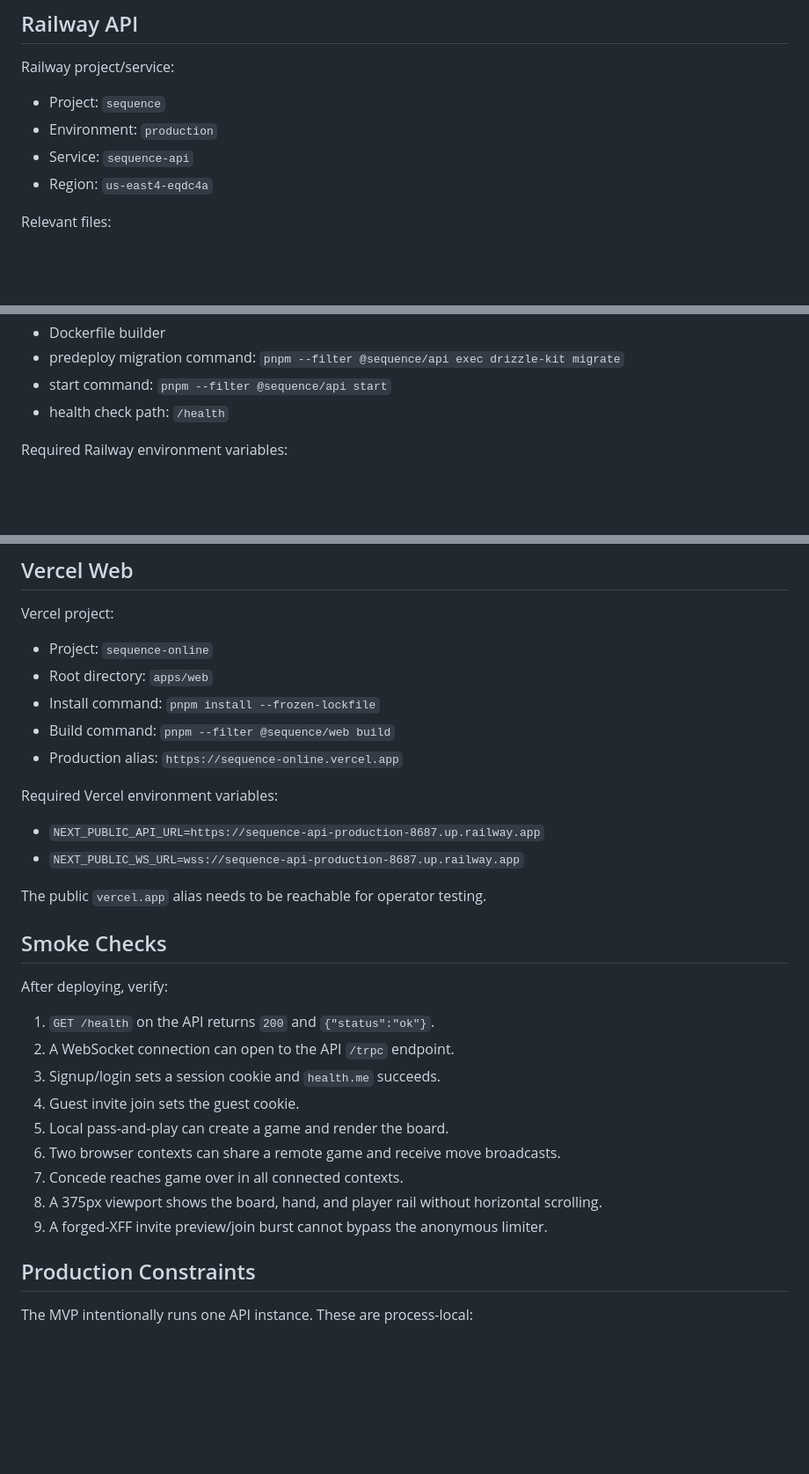
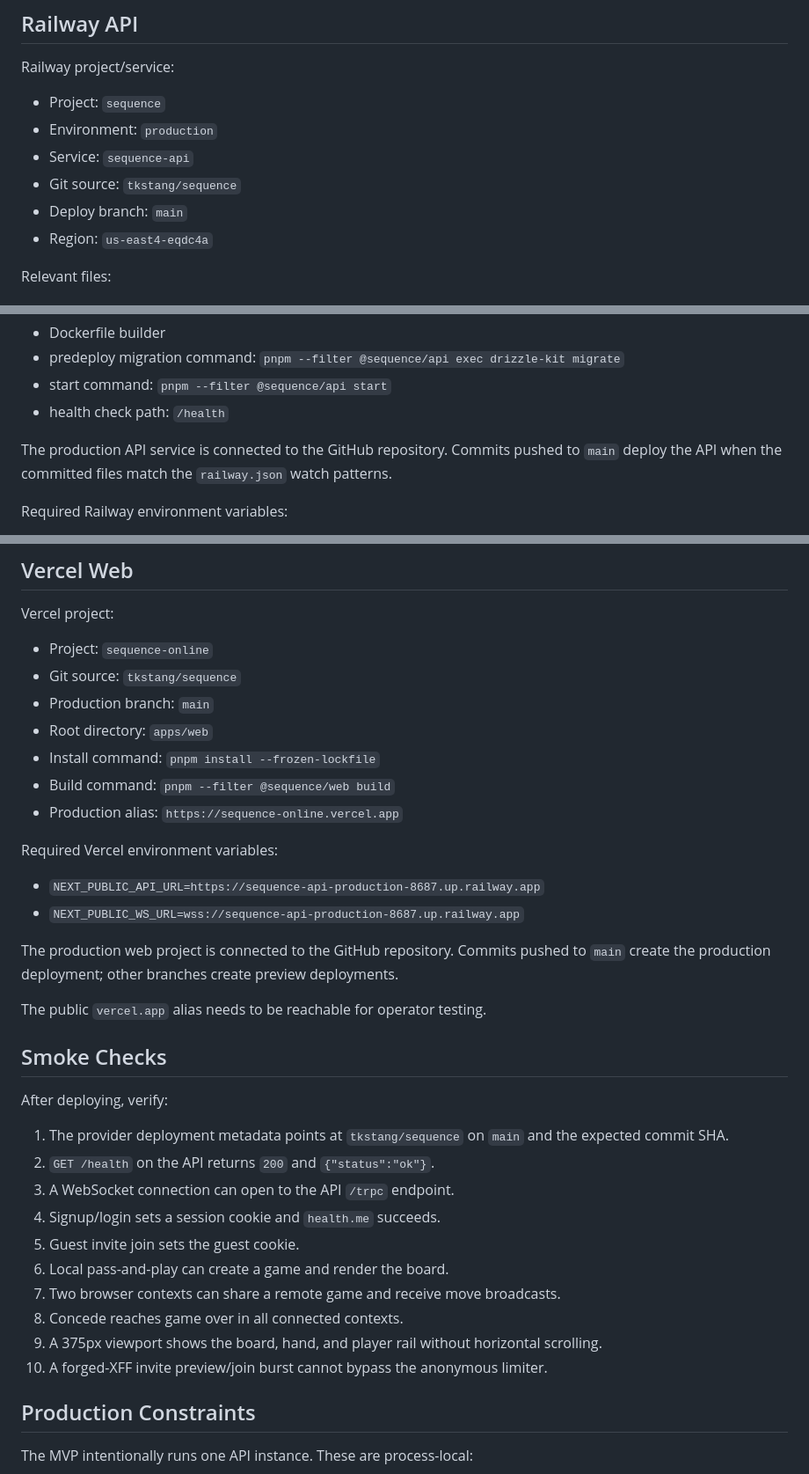
Before and after one commit to tkstang/sequence, a Markdown page: docs/deployment.md, 3 parts joined by grey strips. Shown at 88% size. Drawn GitHub-style; blank space fills up the shorter version.

Commit message:
docs: document main branch deploy wiring (#9)

```diff
--- a/docs/deployment.md
+++ b/docs/deployment.md
@@ -18,6 +18,8 @@ Railway project/service:
 - Project: `sequence`
 - Environment: `production`
 - Service: `sequence-api`
+- Git source: `tkstang/sequence`
+- Deploy branch: `main`
 - Region: `us-east4-eqdc4a`
 
 Relevant files:
@@ -33,6 +35,10 @@ Railway config-as-code uses:
   `pnpm --filter @sequence/api exec drizzle-kit migrate`
 - start command: `pnpm --filter @sequence/api start`
 - health check path: `/health`
+
+The production API service is connected to the GitHub repository. Commits
+pushed to `main` deploy the API when the committed files match the
+`railway.json` watch patterns.
 
 Required Railway environment variables:
 
@@ -64,6 +70,8 @@ defaults, and validation).
 Vercel project:
 
 - Project: `sequence-online`
+- Git source: `tkstang/sequence`
+- Production branch: `main`
 - Root directory: `apps/web`
 - Install command: `pnpm install --frozen-lockfile`
 - Build command: `pnpm --filter @sequence/web build`
@@ -74,22 +82,28 @@ Required Vercel environment variables:
 - `NEXT_PUBLIC_API_URL=https://sequence-api-production-8687.up.railway.app`
 - `NEXT_PUBLIC_WS_URL=wss://sequence-api-production-8687.up.railway.app`
 
+The production web project is connected to the GitHub repository. Commits
+pushed to `main` create the production deployment; other branches create preview
+deployments.
+
 The public `vercel.app` alias needs to be reachable for operator testing.
 
 ## Smoke Checks
 
 After deploying, verify:
 
-1. `GET /health` on the API returns `200` and `{"status":"ok"}`.
-2. A WebSocket connection can open to the API `/trpc` endpoint.
-3. Signup/login sets a session cookie and `health.me` succeeds.
-4. Guest invite join sets the guest cookie.
-5. Local pass-and-play can create a game and render the board.
-6. Two browser contexts can share a remote game and receive move broadcasts.
-7. Concede reaches game over in all connected contexts.
-8. A 375px viewport shows the board, hand, and player rail without horizontal
+1. The provider deployment metadata points at `tkstang/sequence` on `main` and
+   the expected commit SHA.
+2. `GET /health` on the API returns `200` and `{"status":"ok"}`.
+3. A WebSocket connection can open to the API `/trpc` endpoint.
+4. Signup/login sets a session cookie and `health.me` succeeds.
+5. Guest invite join sets the guest cookie.
+6. Local pass-and-play can create a game and render the board.
+7. Two browser contexts can share a remote game and receive move broadcasts.
+8. Concede reaches game over in all connected contexts.
+9. A 375px viewport shows the board, hand, and player rail without horizontal
    scrolling.
-9. A forged-XFF invite preview/join burst cannot bypass the anonymous limiter.
+10. A forged-XFF invite preview/join burst cannot bypass the anonymous limiter.
 
 ## Production Constraints
 
```
